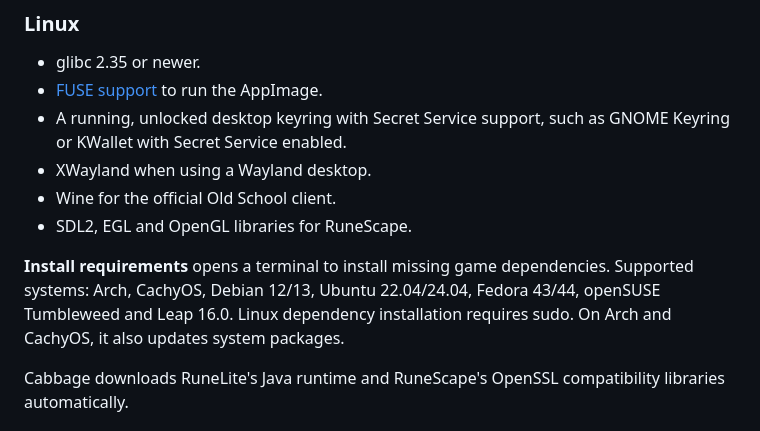
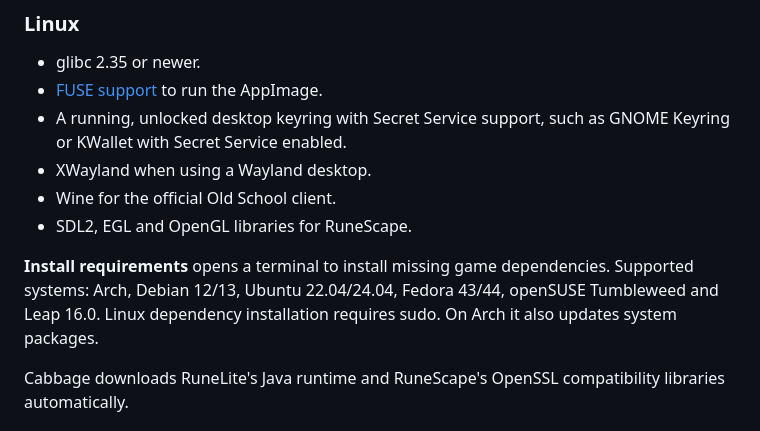
Before and after one commit to birdturtle/Cabbage, a Markdown page: README.md, the part around the change. Rendered like a GitHub page.

Commit message:
Update supported systems in README.md
Removed CachyOS from the list of supported systems for dependency installation.

```diff
--- a/README.md
+++ b/README.md
@@ -34,7 +34,7 @@ Cabbage offers to install missing Windows runtimes with your approval.
 - Wine for the official Old School client.
 - SDL2, EGL and OpenGL libraries for RuneScape.
 
-**Install requirements** opens a terminal to install missing game dependencies. Supported systems: Arch, CachyOS, Debian 12/13, Ubuntu 22.04/24.04, Fedora 43/44, openSUSE Tumbleweed and Leap 16.0. Linux dependency installation requires sudo. On Arch and CachyOS, it also updates system packages.
+**Install requirements** opens a terminal to install missing game dependencies. Supported systems: Arch, Debian 12/13, Ubuntu 22.04/24.04, Fedora 43/44, openSUSE Tumbleweed and Leap 16.0. Linux dependency installation requires sudo. On Arch it also updates system packages.
 
 Cabbage downloads RuneLite's Java runtime and RuneScape's OpenSSL compatibility libraries automatically.
 
```
